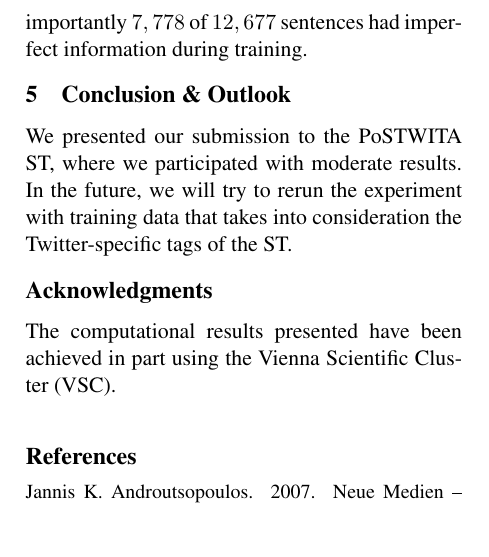
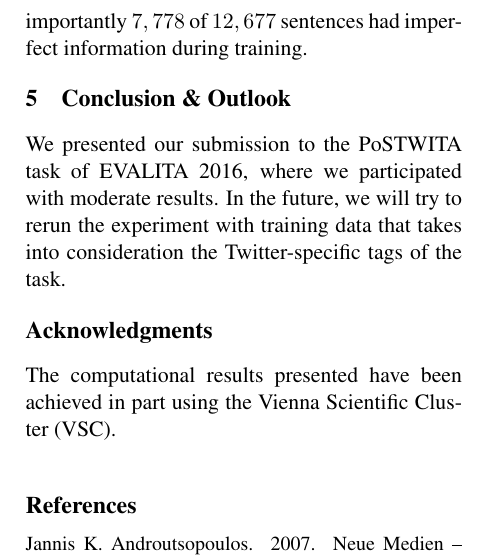
Before and after one commit to bot-zen/2016-paper_clic-it, a LaTeX paper (paper.tex): part of one column of page 5 of 7, cut so that both start at the same text, the shorter picture padded with empty space. Compiled offline with pdfLaTeX.

Commit message:
paper.tex - minor reformulation in conclusion/outlook part

```diff
--- a/paper.tex
+++ b/paper.tex
@@ -546,10 +546,10 @@ information during training.
 \section{Conclusion \& Outlook} %%%%%%%%%%%%%%%%%%%%%%%%%%%%%%%%%%%%%%%%%%%%%%
 \label{sec:conclusion}
 
-We presented our submission to the PoSTWITA ST, where we participated
-with moderate results.
+We presented our submission to the PoSTWITA task of EVALITA 2016, where we
+participated with moderate results.
 In the future, we will try to rerun the experiment with training data that
-takes into consideration the Twitter-specific tags of the ST.
+takes into consideration the Twitter-specific tags of the task.
 
 
 \section*{Acknowledgments} %%%%%%%%%%%%%%%%%%%%%%%%%%%%%%%%%%%%%%%%%%%%%%%%%%
```
